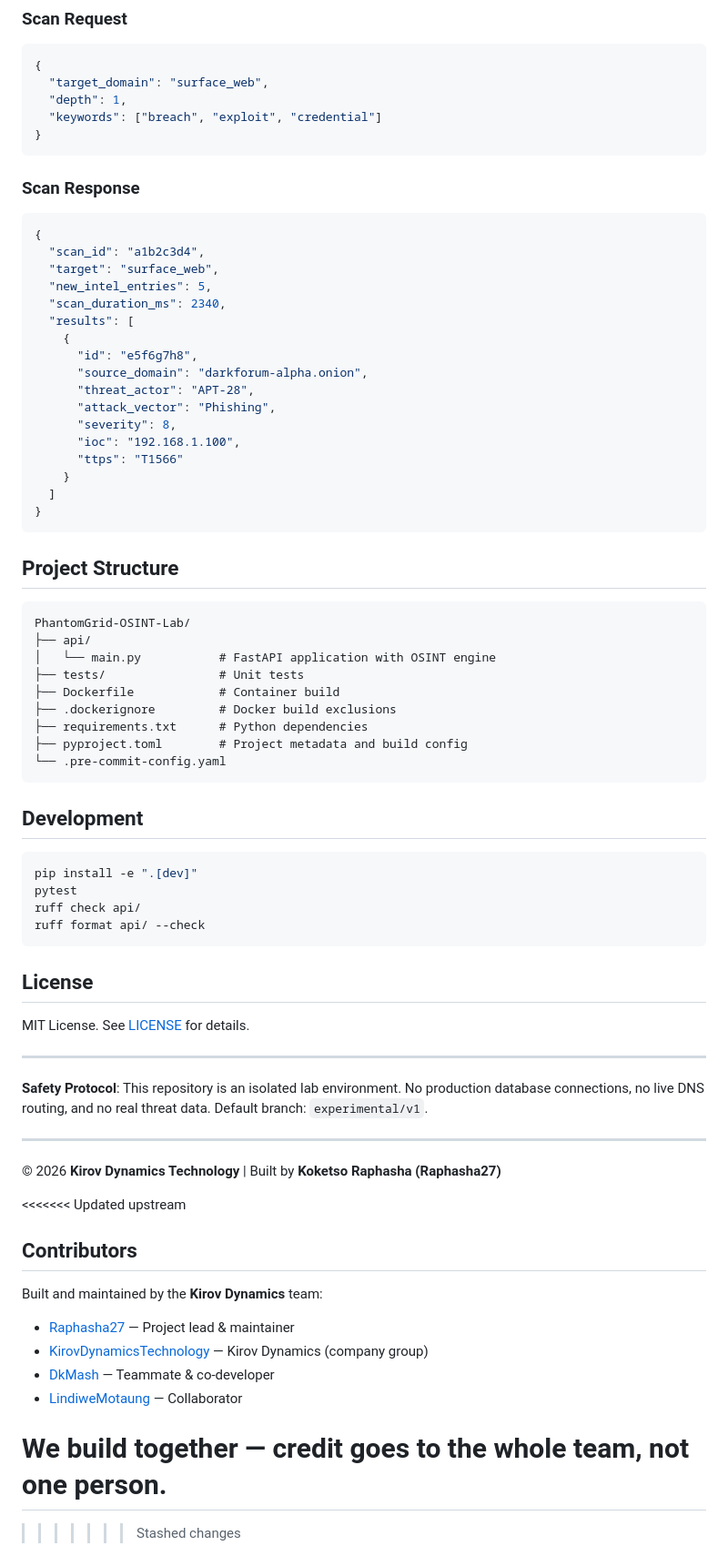
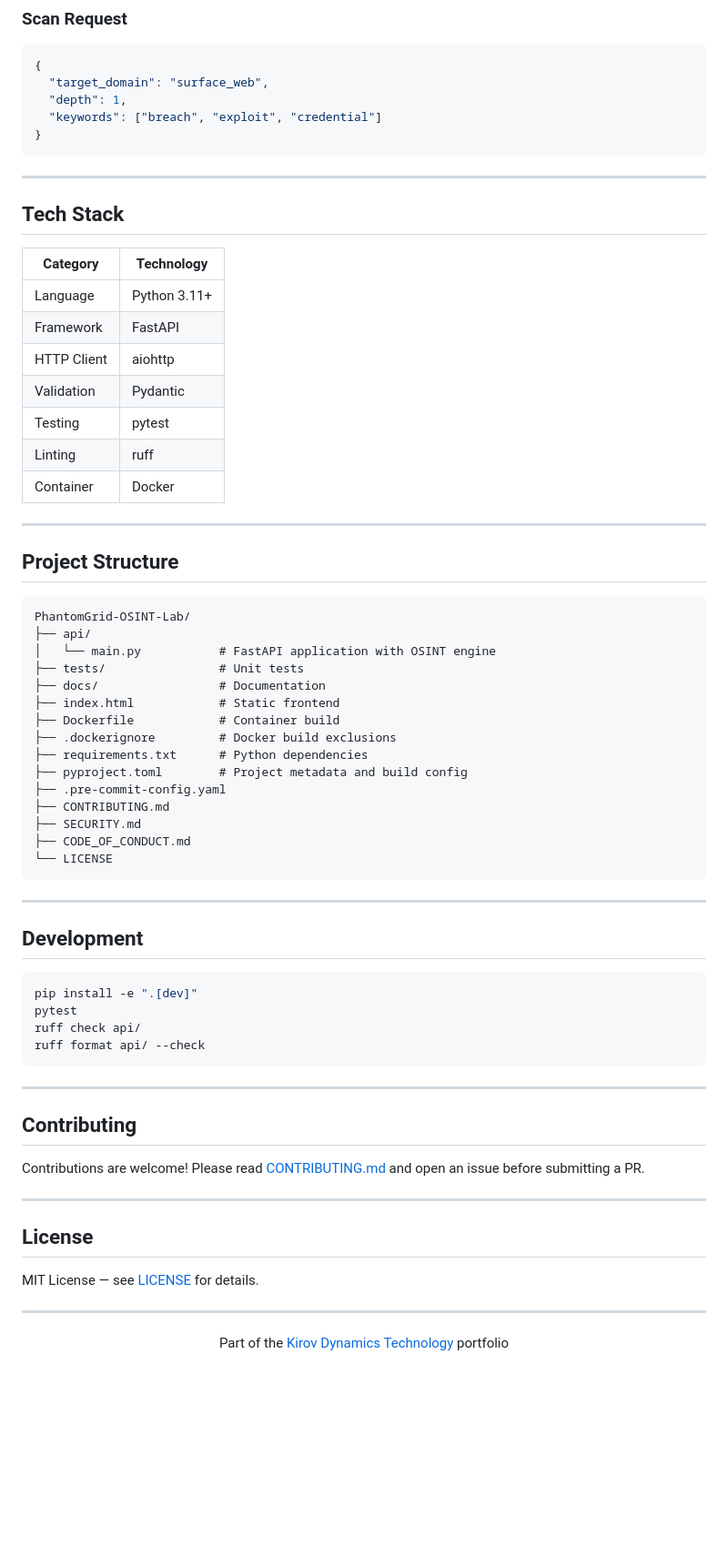
Before and after one commit to Raphasha27/PhantomGrid-OSINT-Lab, a Markdown page: README.md, the part around one of its changes. Shown at 91% size. Drawn GitHub-style; blank space fills up the shorter version.

````diff
--- a/README.md
+++ b/README.md
@@ -75,27 +113,21 @@ docker run -p 8000:8000 phantomgrid-osint
 }
 ```
 
-### Scan Response
+---
 
-```json
-{
-  "scan_id": "a1b2c3d4",
-  "target": "surface_web",
-  "new_intel_entries": 5,
-  "scan_duration_ms": 2340,
-  "results": [
-    {
-      "id": "e5f6g7h8",
-      "source_domain": "darkforum-alpha.onion",
-      "threat_actor": "APT-28",
-      "attack_vector": "Phishing",
-      "severity": 8,
-      "ioc": "192.168.1.100",
-      "ttps": "T1566"
-    }
-  ]
-}
-```
+## Tech Stack
+
+| Category | Technology |
+|----------|------------|
+| Language | Python 3.11+ |
+| Framework | FastAPI |
+| HTTP Client | aiohttp |
+| Validation | Pydantic |
+| Testing | pytest |
+| Linting | ruff |
+| Container | Docker |
+
+---
 
 ## Project Structure
 
@@ -104,12 +136,20 @@ PhantomGrid-OSINT-Lab/
 ├── api/
 │   └── main.py           # FastAPI application with OSINT engine
 ├── tests/                # Unit tests
+├── docs/                 # Documentation
+├── index.html            # Static frontend
 ├── Dockerfile            # Container build
 ├── .dockerignore         # Docker build exclusions
 ├── requirements.txt      # Python dependencies
 ├── pyproject.toml        # Project metadata and build config
-└── .pre-commit-config.yaml
+├── .pre-commit-config.yaml
+├── CONTRIBUTING.md
+├── SECURITY.md
+├── CODE_OF_CONDUCT.md
+└── LICENSE
 ```
+
+---
 
 ## Development
 
@@ -120,28 +160,20 @@ ruff check api/
 ruff format api/ --check
 ```
 
-## License
+---
 
-MIT License. See [LICENSE](LICENSE) for details.
+## Contributing
+
+Contributions are welcome! Please read [CONTRIBUTING.md](CONTRIBUTING.md) and open an issue before submitting a PR.
 
 ---
 
-**Safety Protocol**: This repository is an isolated lab environment. No production database connections, no live DNS routing, and no real threat data. Default branch: `experimental/v1`.
+## License
+
+MIT License — see [LICENSE](LICENSE) for details.
 
 ---
 
-© 2026 **Kirov Dynamics Technology** | Built by **Koketso Raphasha (Raphasha27)**
-
-<<<<<<< Updated upstream
-## Contributors
-
-Built and maintained by the **Kirov Dynamics** team:
-
-- [Raphasha27](https://github.com/Raphasha27) — Project lead & maintainer
-- [KirovDynamicsTechnology](https://github.com/KirovDynamicsTechnology) — Kirov Dynamics (company group)
-- [DkMash](https://github.com/DkMash) — Teammate & co-developer
-- [LindiweMotaung](https://github.com/LindiweMotaung) — Collaborator
-
-We build together — credit goes to the whole team, not one person.
-=======
->>>>>>> Stashed changes
+<div align="center">
+Part of the <a href="https://github.com/Raphasha27">Kirov Dynamics Technology</a> portfolio
+</div>
````
Also changed, not shown: other parts of README.md (+58 -20 lines).
